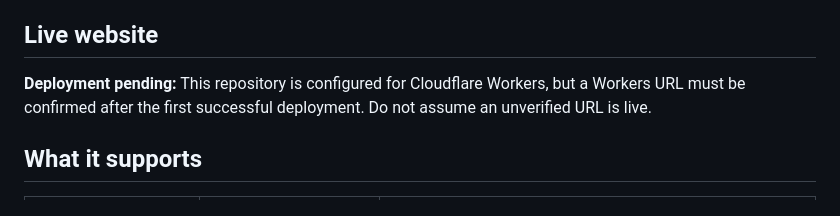
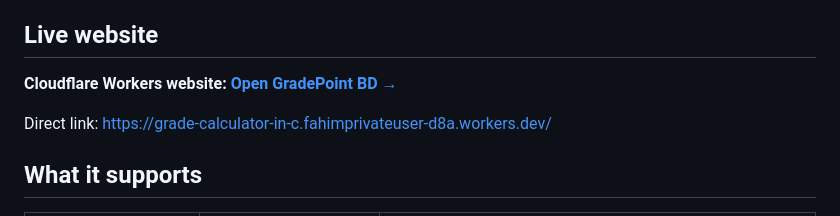
Before and after one commit to Fahimxbd/Grade-Calculator-in-C, a Markdown page: README.md, the part around the change. GitHub-like rendering.

Commit message:
docs: add live Cloudflare Workers URL to README

```diff
--- a/README.md
+++ b/README.md
@@ -4,7 +4,9 @@
 
 ## Live website
 
-**Deployment pending:** This repository is configured for Cloudflare Workers, but a Workers URL must be confirmed after the first successful deployment. Do not assume an unverified URL is live.
+**Cloudflare Workers website:** [**Open GradePoint BD →**](https://grade-calculator-in-c.fahimprivateuser-d8a.workers.dev/)
+
+Direct link: https://grade-calculator-in-c.fahimprivateuser-d8a.workers.dev/
 
 ## What it supports
 
```
